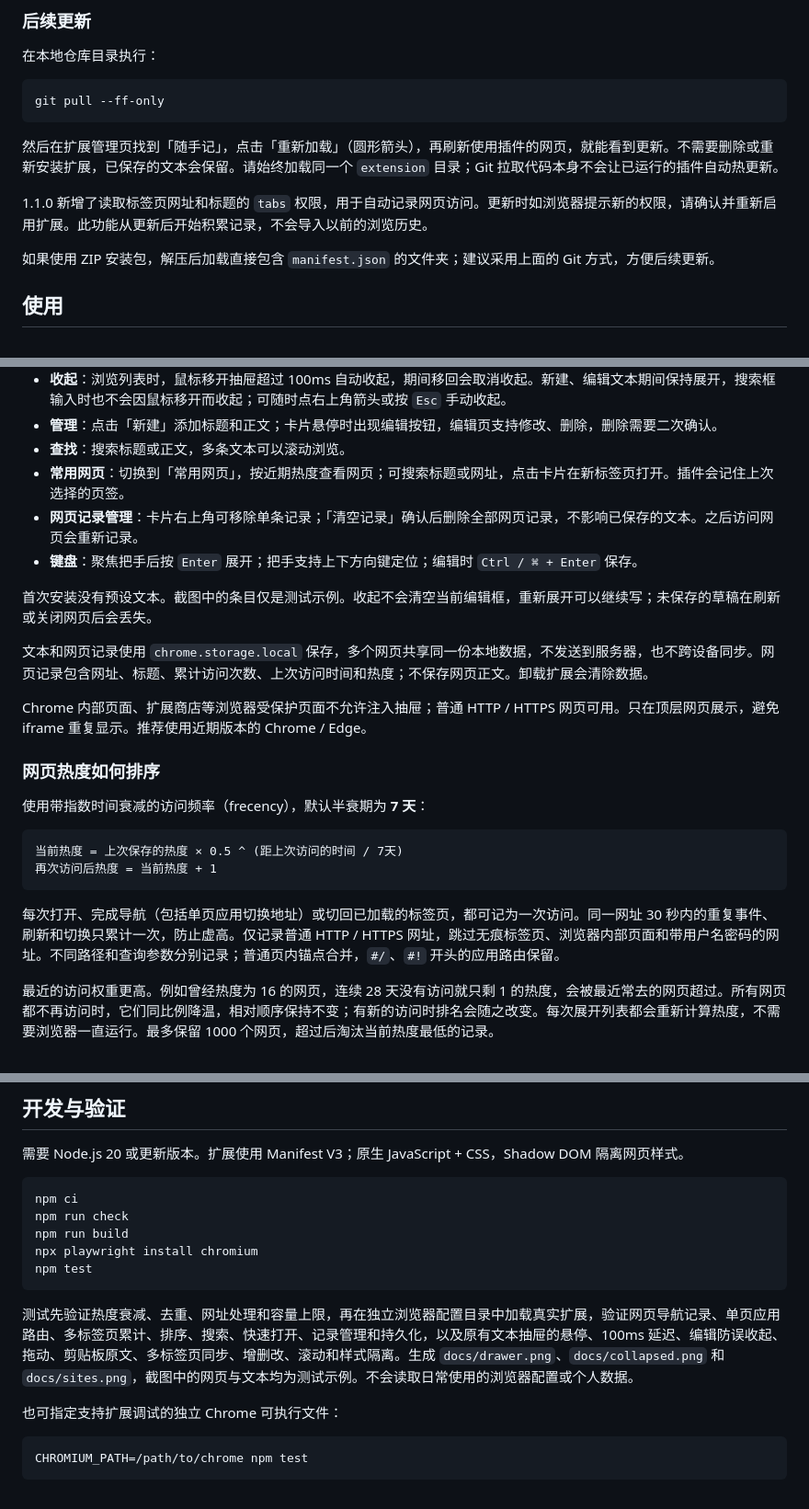
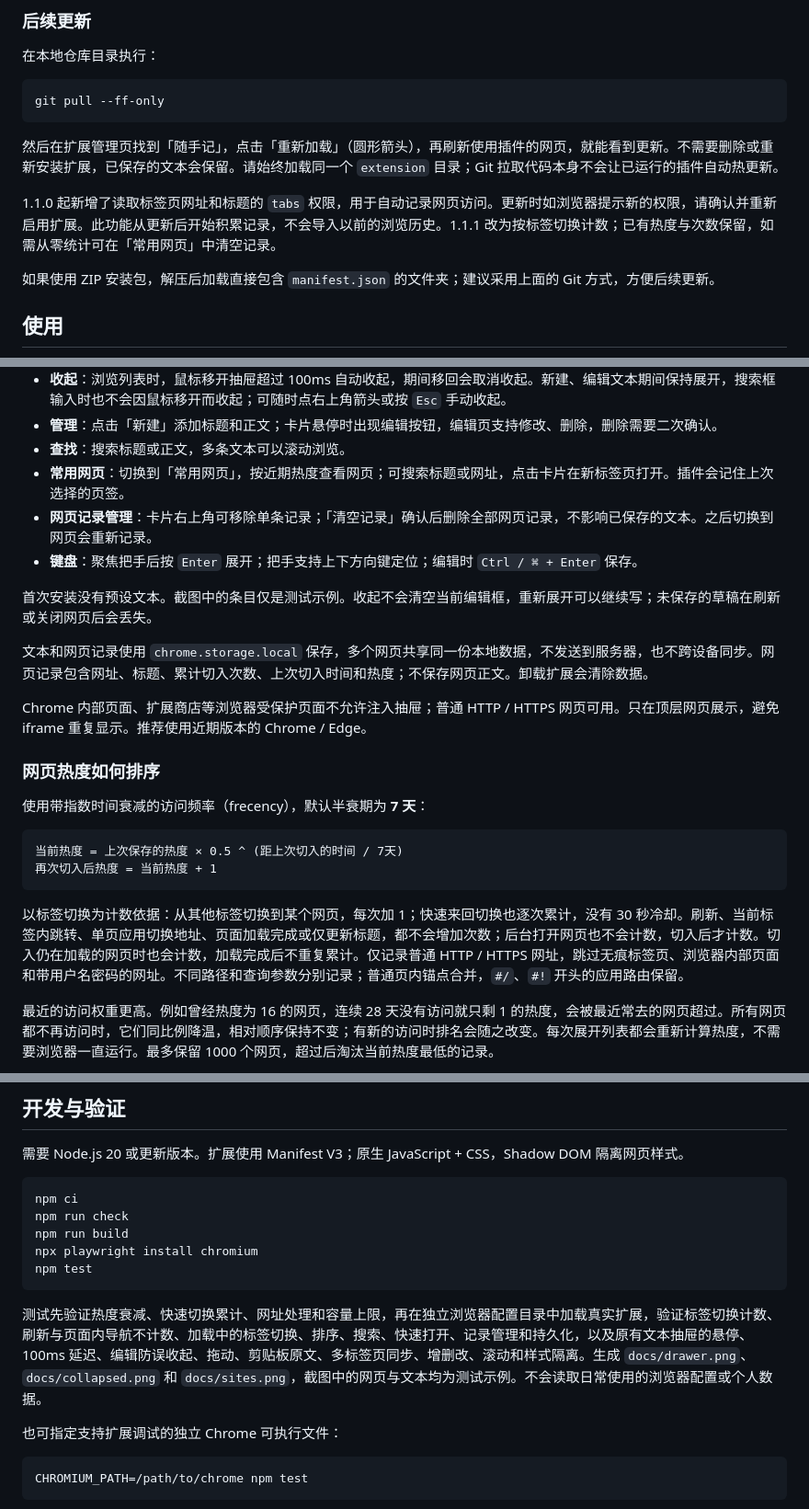
Before and after one commit to panpan749/chrome_note, a Markdown page: README.md, 3 parts joined by grey strips. Shown at 92% size. Rendered like a GitHub page.

````diff
--- a/README.md
+++ b/README.md
@@ -27,7 +27,7 @@ git pull --ff-only
 
 然后在扩展管理页找到「随手记」，点击「重新加载」（圆形箭头），再刷新使用插件的网页，就能看到更新。不需要删除或重新安装扩展，已保存的文本会保留。请始终加载同一个 `extension` 目录；Git 拉取代码本身不会让已运行的插件自动热更新。
 
-1.1.0 新增了读取标签页网址和标题的 `tabs` 权限，用于自动记录网页访问。更新时如浏览器提示新的权限，请确认并重新启用扩展。此功能从更新后开始积累记录，不会导入以前的浏览历史。
+1.1.0 起新增了读取标签页网址和标题的 `tabs` 权限，用于自动记录网页访问。更新时如浏览器提示新的权限，请确认并重新启用扩展。此功能从更新后开始积累记录，不会导入以前的浏览历史。1.1.1 改为按标签切换计数；已有热度与次数保留，如需从零统计可在「常用网页」中清空记录。
 
 如果使用 ZIP 安装包，解压后加载直接包含 `manifest.json` 的文件夹；建议采用上面的 Git 方式，方便后续更新。
 
@@ -40,12 +40,12 @@ git pull --ff-only
 - **管理**：点击「新建」添加标题和正文；卡片悬停时出现编辑按钮，编辑页支持修改、删除，删除需要二次确认。
 - **查找**：搜索标题或正文，多条文本可以滚动浏览。
 - **常用网页**：切换到「常用网页」，按近期热度查看网页；可搜索标题或网址，点击卡片在新标签页打开。插件会记住上次选择的页签。
-- **网页记录管理**：卡片右上角可移除单条记录；「清空记录」确认后删除全部网页记录，不影响已保存的文本。之后访问网页会重新记录。
+- **网页记录管理**：卡片右上角可移除单条记录；「清空记录」确认后删除全部网页记录，不影响已保存的文本。之后切换到网页会重新记录。
 - **键盘**：聚焦把手后按 `Enter` 展开；把手支持上下方向键定位；编辑时 `Ctrl / ⌘ + Enter` 保存。
 
 首次安装没有预设文本。截图中的条目仅是测试示例。收起不会清空当前编辑框，重新展开可以继续写；未保存的草稿在刷新或关闭网页后会丢失。
 
-文本和网页记录使用 `chrome.storage.local` 保存，多个网页共享同一份本地数据，不发送到服务器，也不跨设备同步。网页记录包含网址、标题、累计访问次数、上次访问时间和热度；不保存网页正文。卸载扩展会清除数据。
+文本和网页记录使用 `chrome.storage.local` 保存，多个网页共享同一份本地数据，不发送到服务器，也不跨设备同步。网页记录包含网址、标题、累计切入次数、上次切入时间和热度；不保存网页正文。卸载扩展会清除数据。
 
 Chrome 内部页面、扩展商店等浏览器受保护页面不允许注入抽屉；普通 HTTP / HTTPS 网页可用。只在顶层网页展示，避免 iframe 重复显示。推荐使用近期版本的 Chrome / Edge。
 
@@ -54,11 +54,11 @@ Chrome 内部页面、扩展商店等浏览器受保护页面不允许注入抽
 使用带指数时间衰减的访问频率（frecency），默认半衰期为 **7 天**：
 
 ```text
-当前热度 = 上次保存的热度 × 0.5 ^ (距上次访问的时间 / 7天)
-再次访问后热度 = 当前热度 + 1
+当前热度 = 上次保存的热度 × 0.5 ^ (距上次切入的时间 / 7天)
+再次切入后热度 = 当前热度 + 1
 ```
 
-每次打开、完成导航（包括单页应用切换地址）或切回已加载的标签页，都可记为一次访问。同一网址 30 秒内的重复事件、刷新和切换只累计一次，防止虚高。仅记录普通 HTTP / HTTPS 网址，跳过无痕标签页、浏览器内部页面和带用户名密码的网址。不同路径和查询参数分别记录；普通页内锚点合并，`#/`、`#!` 开头的应用路由保留。
+以标签切换为计数依据：从其他标签切换到某个网页，每次加 1；快速来回切换也逐次累计，没有 30 秒冷却。刷新、当前标签内跳转、单页应用切换地址、页面加载完成或仅更新标题，都不会增加次数；后台打开网页也不会计数，切入后才计数。切入仍在加载的网页时也会计数，加载完成后不重复累计。仅记录普通 HTTP / HTTPS 网址，跳过无痕标签页、浏览器内部页面和带用户名密码的网址。不同路径和查询参数分别记录；普通页内锚点合并，`#/`、`#!` 开头的应用路由保留。
 
 最近的访问权重更高。例如曾经热度为 16 的网页，连续 28 天没有访问就只剩 1 的热度，会被最近常去的网页超过。所有网页都不再访问时，它们同比例降温，相对顺序保持不变；有新的访问时排名会随之改变。每次展开列表都会重新计算热度，不需要浏览器一直运行。最多保留 1000 个网页，超过后淘汰当前热度最低的记录。
 
@@ -76,7 +76,7 @@ npx playwright install chromium
 npm test
 ```
 
-测试先验证热度衰减、去重、网址处理和容量上限，再在独立浏览器配置目录中加载真实扩展，验证网页导航记录、单页应用路由、多标签页累计、排序、搜索、快速打开、记录管理和持久化，以及原有文本抽屉的悬停、100ms 延迟、编辑防误收起、拖动、剪贴板原文、多标签页同步、增删改、滚动和样式隔离。生成 `docs/drawer.png`、`docs/collapsed.png` 和 `docs/sites.png`，截图中的网页与文本均为测试示例。不会读取日常使用的浏览器配置或个人数据。
+测试先验证热度衰减、快速切换累计、网址处理和容量上限，再在独立浏览器配置目录中加载真实扩展，验证标签切换计数、刷新与页面内导航不计数、加载中的标签切换、排序、搜索、快速打开、记录管理和持久化，以及原有文本抽屉的悬停、100ms 延迟、编辑防误收起、拖动、剪贴板原文、多标签页同步、增删改、滚动和样式隔离。生成 `docs/drawer.png`、`docs/collapsed.png` 和 `docs/sites.png`，截图中的网页与文本均为测试示例。不会读取日常使用的浏览器配置或个人数据。
 
 也可指定支持扩展调试的独立 Chrome 可执行文件：
 
````
Also changed, not shown: docs/sites.png, 12 other files.
